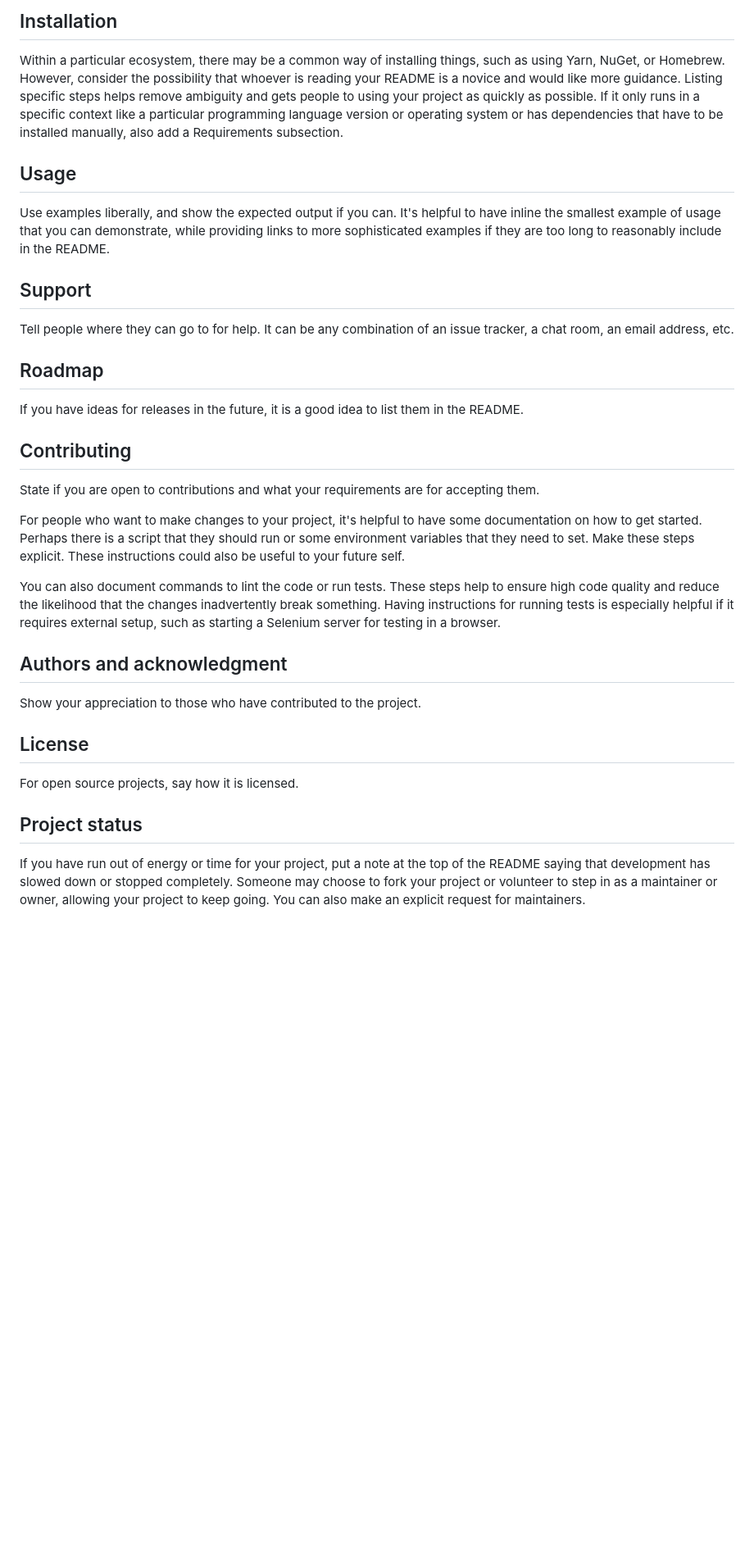
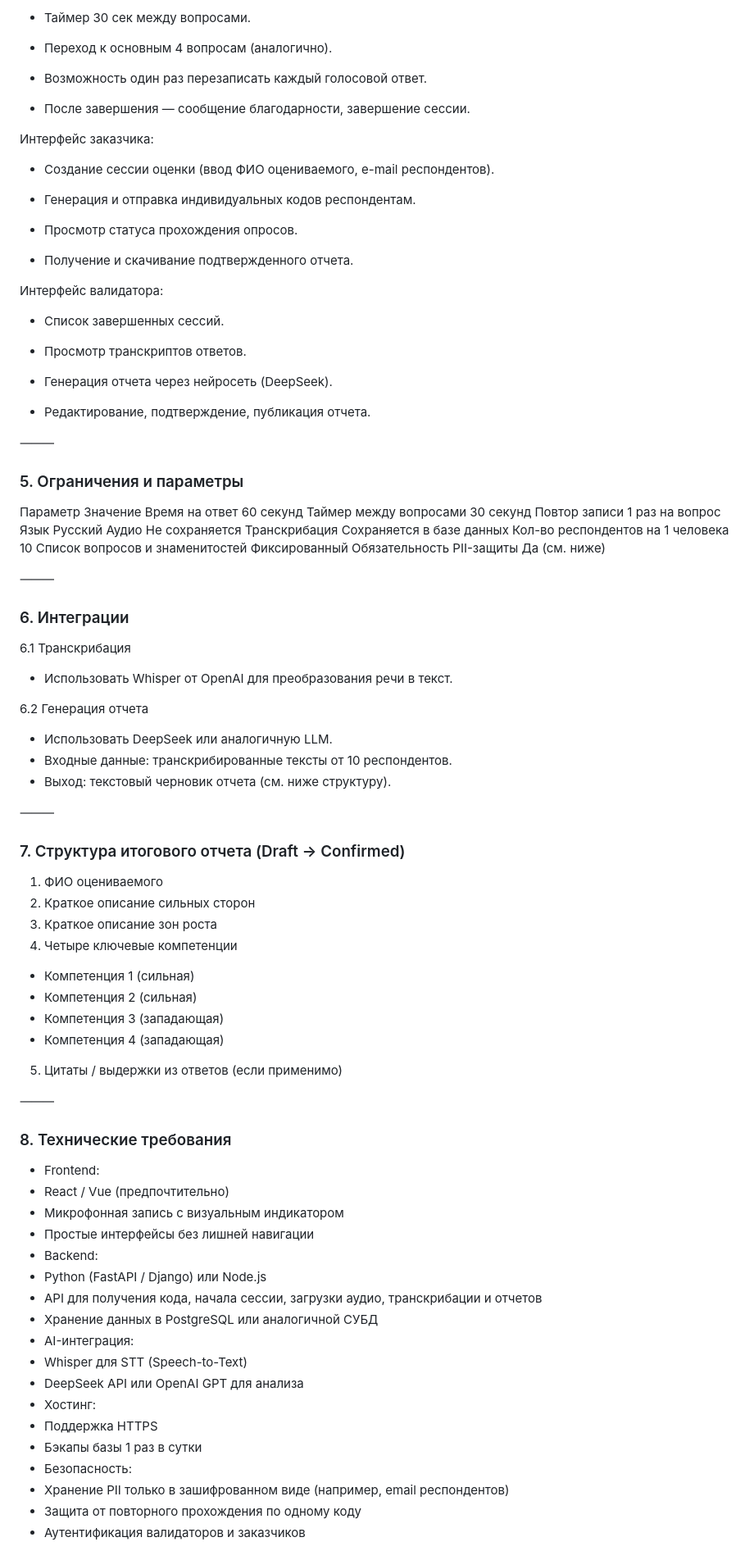
Before and after one commit to constatant/competency_test, a Markdown page: README.md, the part around the change printed below. Shown: that part at 82% size. Rendered like a GitHub page; blank space fills up the shorter version.

```diff
--- a/README.md
+++ b/README.md
@@ -66,28 +54,91 @@ Depending on what you are making, it can be a good idea to include screenshots o
 
-## Installation
-Within a particular ecosystem, there may be a common way of installing things, such as using Yarn, NuGet, or Homebrew. However, consider the possibility that whoever is reading your README is a novice and would like more guidance. Listing specific steps helps remove ambiguity and gets people to using your project as quickly as possible. If it only runs in a specific context like a particular programming language version or operating system or has dependencies that have to be installed manually, also add a Requirements subsection.
+ - Таймер 30 сек между вопросами.
 
-## Usage
-Use examples liberally, and show the expected output if you can. It's helpful to have inline the smallest example of usage that you can demonstrate, while providing links to more sophisticated examples if they are too long to reasonably include in the README.
+ - Переход к основным 4 вопросам (аналогично).
 
-## Support
-Tell people where they can go to for help. It can be any combination of an issue tracker, a chat room, an email address, etc.
+ - Возможность один раз перезаписать каждый голосовой ответ.
 
-## Roadmap
-If you have ideas for releases in the future, it is a good idea to list them in the README.
+ - После завершения — сообщение благодарности, завершение сессии.
 
-## Contributing
-State if you are open to contributions and what your requirements are for accepting them.
+Интерфейс заказчика:
 
-For people who want to make changes to your project, it's helpful to have some documentation on how to get started. Perhaps there is a script that they should run or some environment variables that they need to set. Make these steps explicit. These instructions could also be useful to your future self.
+ - Создание сессии оценки (ввод ФИО оцениваемого, e-mail респондентов).
 
-You can also document commands to lint the code or run tests. These steps help to ensure high code quality and reduce the likelihood that the changes inadvertently break something. Having instructions for running tests is especially helpful if it requires external setup, such as starting a Selenium server for testing in a browser.
+ - Генерация и отправка индивидуальных кодов респондентам.
 
-## Authors and acknowledgment
-Show your appreciation to those who have contributed to the project.
+ - Просмотр статуса прохождения опросов.
 
-## License
-For open source projects, say how it is licensed.
+ - Получение и скачивание подтвержденного отчета.
 
-## Project status
-If you have run out of energy or time for your project, put a note at the top of the README saying that development has slowed down or stopped completely. Someone may choose to fork your project or volunteer to step in as a maintainer or owner, allowing your project to keep going. You can also make an explicit request for maintainers.
+Интерфейс валидатора:
+ - Список завершенных сессий.
+
+ - Просмотр транскриптов ответов.
+
+ - Генерация отчета через нейросеть (DeepSeek).
+
+ - Редактирование, подтверждение, публикация отчета.
+
+⸻
+
+### 5. Ограничения и параметры
+
+Параметр Значение
+Время на ответ 60 секунд
+Таймер между вопросами 30 секунд
+Повтор записи 1 раз на вопрос
+Язык Русский
+Аудио Не сохраняется
+Транскрибация Сохраняется в базе данных
+Кол-во респондентов на 1 человека 10
+Список вопросов и знаменитостей Фиксированный
+Обязательность PII-защиты Да (см. ниже)
+
+
+⸻
+
+### 6. Интеграции
+
+6.1 Транскрибация
+ - Использовать Whisper от OpenAI для преобразования речи в текст.
+
+6.2 Генерация отчета
+ - Использовать DeepSeek или аналогичную LLM.
+ - Входные данные: транскрибированные тексты от 10 респондентов.
+ - Выход: текстовый черновик отчета (см. ниже структуру).
+
+⸻
+
+### 7. Структура итогового отчета (Draft → Confirmed)
+ 1. ФИО оцениваемого
+ 2. Краткое описание сильных сторон
+ 3. Краткое описание зон роста
+ 4. Четыре ключевые компетенции
+ - Компетенция 1 (сильная)
+ - Компетенция 2 (сильная)
+ - Компетенция 3 (западающая)
+ - Компетенция 4 (западающая)
+ 5. Цитаты / выдержки из ответов (если применимо)
+
+⸻
+
+### 8. Технические требования
+ - Frontend:
+ - React / Vue (предпочтительно)
+ - Микрофонная запись с визуальным индикатором
+ - Простые интерфейсы без лишней навигации
+ - Backend:
+ - Python (FastAPI / Django) или Node.js
+ - API для получения кода, начала сессии, загрузки аудио, транскрибации и отчетов
+ - Хранение данных в PostgreSQL или аналогичной СУБД
+ - AI-интеграция:
+ - Whisper для STT (Speech-to-Text)
+ - DeepSeek API или OpenAI GPT для анализа
+ - Хостинг:
+ - Поддержка HTTPS
+ - Бэкапы базы 1 раз в сутки
+ - Безопасность:
+ - Хранение PII только в зашифрованном виде (например, email респондентов)
+ - Защита от повторного прохождения по одному коду
+ - Аутентификация валидаторов и заказчиков
+
```
Also changed, not shown: other parts of README.md (+55 -41 lines).
